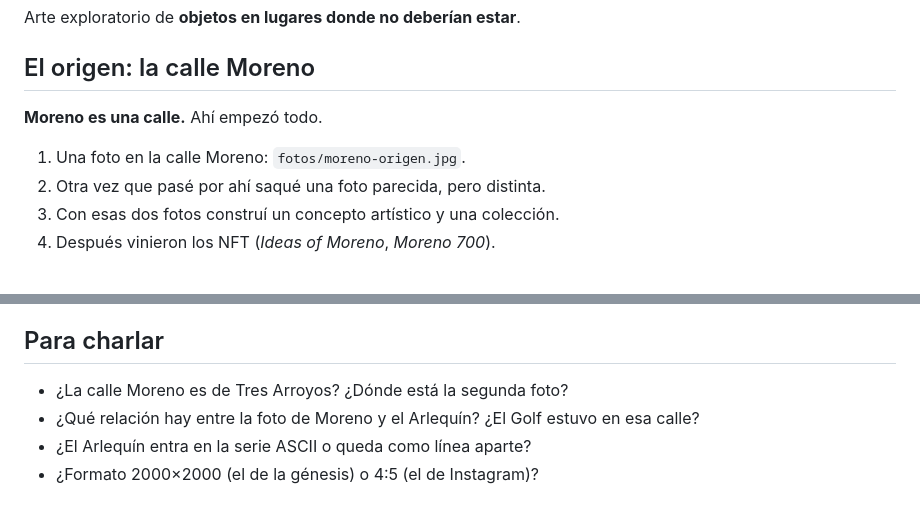
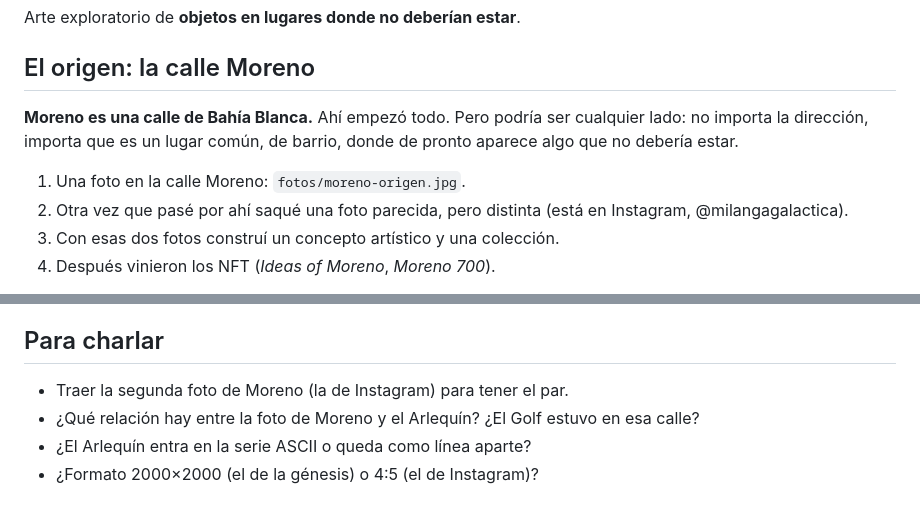
Before and after one commit to bongstudio-dev/Tarifario-Bong, a Markdown page: milangagalactica/CONCEPTO.md, 2 parts joined by grey strips. GitHub-like rendering.

Commit message:
milangagalactica: Moreno es una calle de Bahía Blanca
Co-Authored-By: Claude Opus 5.5 <noreply@anthropic.com>
Claude-Session: https://claude.ai/code/session_0185JFrKNAh68tJM7aZFw82D

```diff
--- a/milangagalactica/CONCEPTO.md
+++ b/milangagalactica/CONCEPTO.md
@@ -9,10 +9,13 @@ Arte exploratorio de **objetos en lugares donde no deberían estar**.
 
 ## El origen: la calle Moreno
 
-**Moreno es una calle.** Ahí empezó todo.
+**Moreno es una calle de Bahía Blanca.** Ahí empezó todo. Pero podría ser
+cualquier lado: no importa la dirección, importa que es un lugar común,
+de barrio, donde de pronto aparece algo que no debería estar.
 
 1. Una foto en la calle Moreno: `fotos/moreno-origen.jpg`.
-2. Otra vez que pasé por ahí saqué una foto parecida, pero distinta.
+2. Otra vez que pasé por ahí saqué una foto parecida, pero distinta (está
+   en Instagram, @milangagalactica).
 3. Con esas dos fotos construí un concepto artístico y una colección.
 4. Después vinieron los NFT (*Ideas of Moreno*, *Moreno 700*).
 
@@ -159,7 +162,7 @@ vacío.
 
 ## Para charlar
 
-- ¿La calle Moreno es de Tres Arroyos? ¿Dónde está la segunda foto?
+- Traer la segunda foto de Moreno (la de Instagram) para tener el par.
 - ¿Qué relación hay entre la foto de Moreno y el Arlequín? ¿El Golf estuvo
   en esa calle?
 - ¿El Arlequín entra en la serie ASCII o queda como línea aparte?
```
